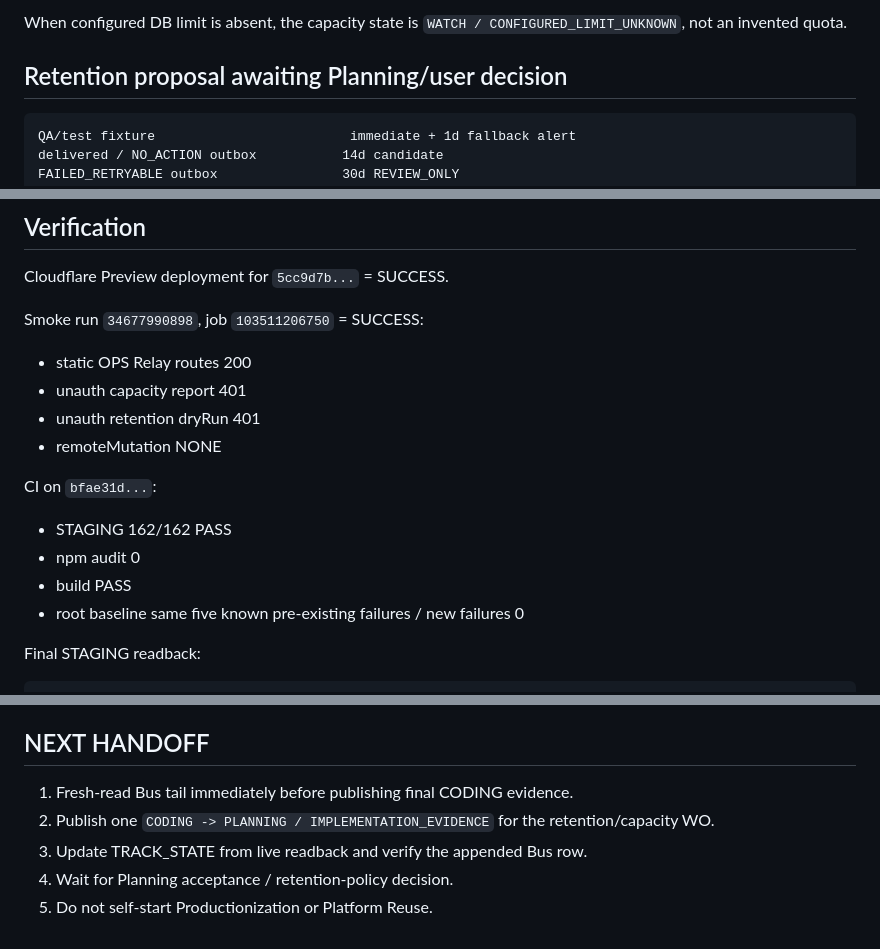
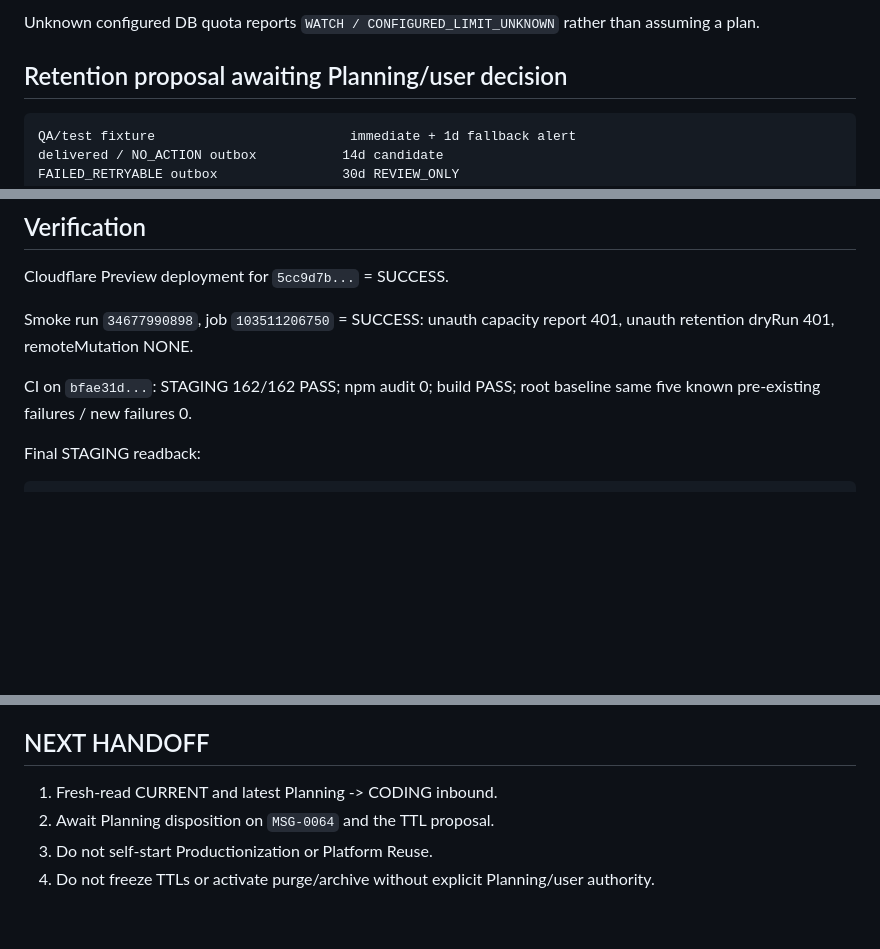
Before and after one commit to ydh1121/code1-workspace, a Markdown page: docs/coding/BATON.md, 3 parts joined by grey strips. Drawn GitHub-style; blank space fills up the shorter version.

```diff
--- a/docs/coding/BATON.md
+++ b/docs/coding/BATON.md
@@ -76,5 +53,5 @@ No purge executor, DELETE/TRUNCATE/DROP path, trigger, scheduler, pg_cron, paid-
 
-When configured DB limit is absent, the capacity state is `WATCH / CONFIGURED_LIMIT_UNKNOWN`, not an invented quota.
+Unknown configured DB quota reports `WATCH / CONFIGURED_LIMIT_UNKNOWN` rather than assuming a plan.
 
 ## Retention proposal awaiting Planning/user decision
 
@@ -93,19 +70,9 @@ Status = `PROPOSAL_NOT_FROZEN`.
 
 Cloudflare Preview deployment for `5cc9d7b...` = SUCCESS.
 
-Smoke run `34677990898`, job `103511206750` = SUCCESS:
+Smoke run `34677990898`, job `103511206750` = SUCCESS: unauth capacity report 401, unauth retention dryRun 401, remoteMutation NONE.
 
-- static OPS Relay routes 200
-- unauth capacity report 401
-- unauth retention dryRun 401
-- remoteMutation NONE
-
-CI on `bfae31d...`:
-
-- STAGING 162/162 PASS
-- npm audit 0
-- build PASS
-- root baseline same five known pre-existing failures / new failures 0
+CI on `bfae31d...`: STAGING 162/162 PASS; npm audit 0; build PASS; root baseline same five known pre-existing failures / new failures 0.
 
 Final STAGING readback:
 
@@ -129,8 +96,7 @@ database bytes=13585555
 
 ## NEXT HANDOFF
 
-1. Fresh-read Bus tail immediately before publishing final CODING evidence.
-2. Publish one `CODING -> PLANNING / IMPLEMENTATION_EVIDENCE` for the retention/capacity WO.
-3. Update TRACK_STATE from live readback and verify the appended Bus row.
-4. Wait for Planning acceptance / retention-policy decision.
-5. Do not self-start Productionization or Platform Reuse.
+1. Fresh-read CURRENT and latest Planning -> CODING inbound.
+2. Await Planning disposition on `MSG-0064` and the TTL proposal.
+3. Do not self-start Productionization or Platform Reuse.
+4. Do not freeze TTLs or activate purge/archive without explicit Planning/user authority.
```
Also changed, not shown: other parts of docs/coding/BATON.md (+11 -34 lines).
